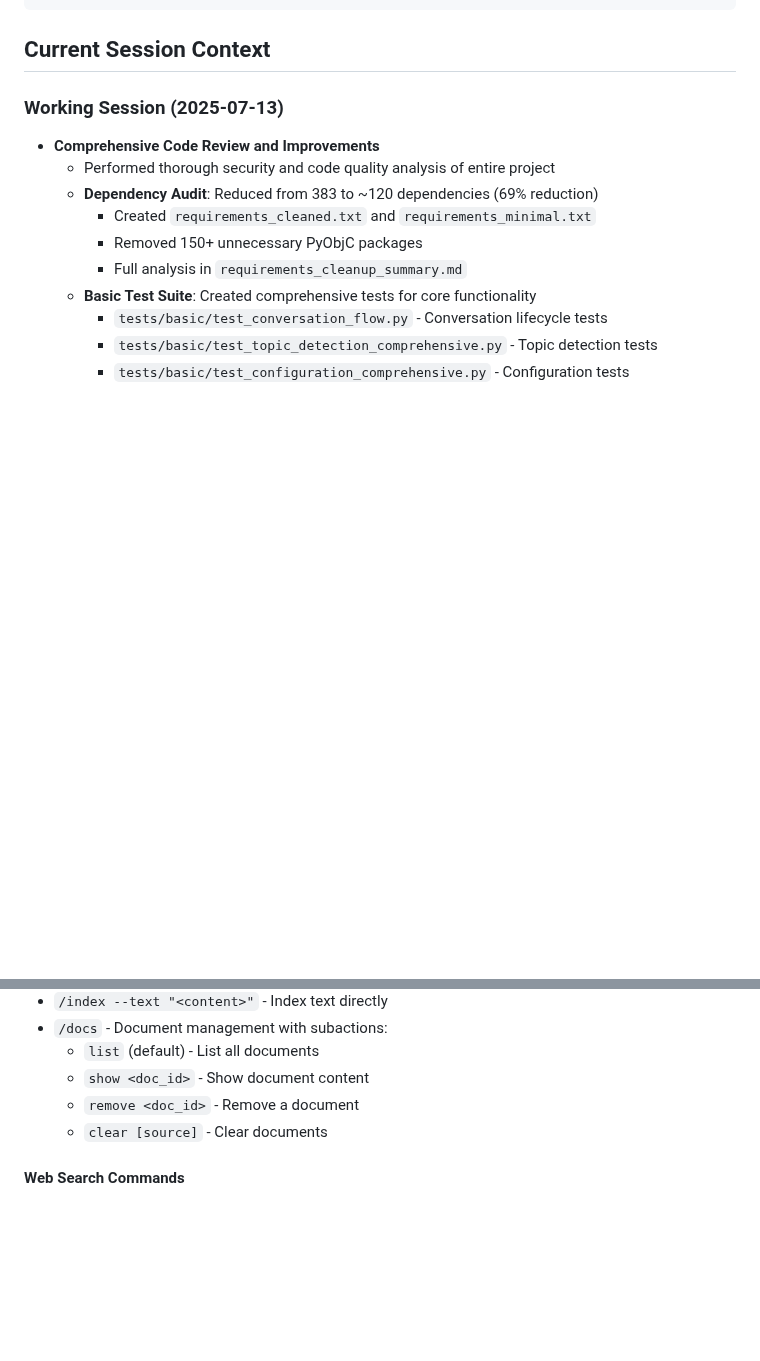
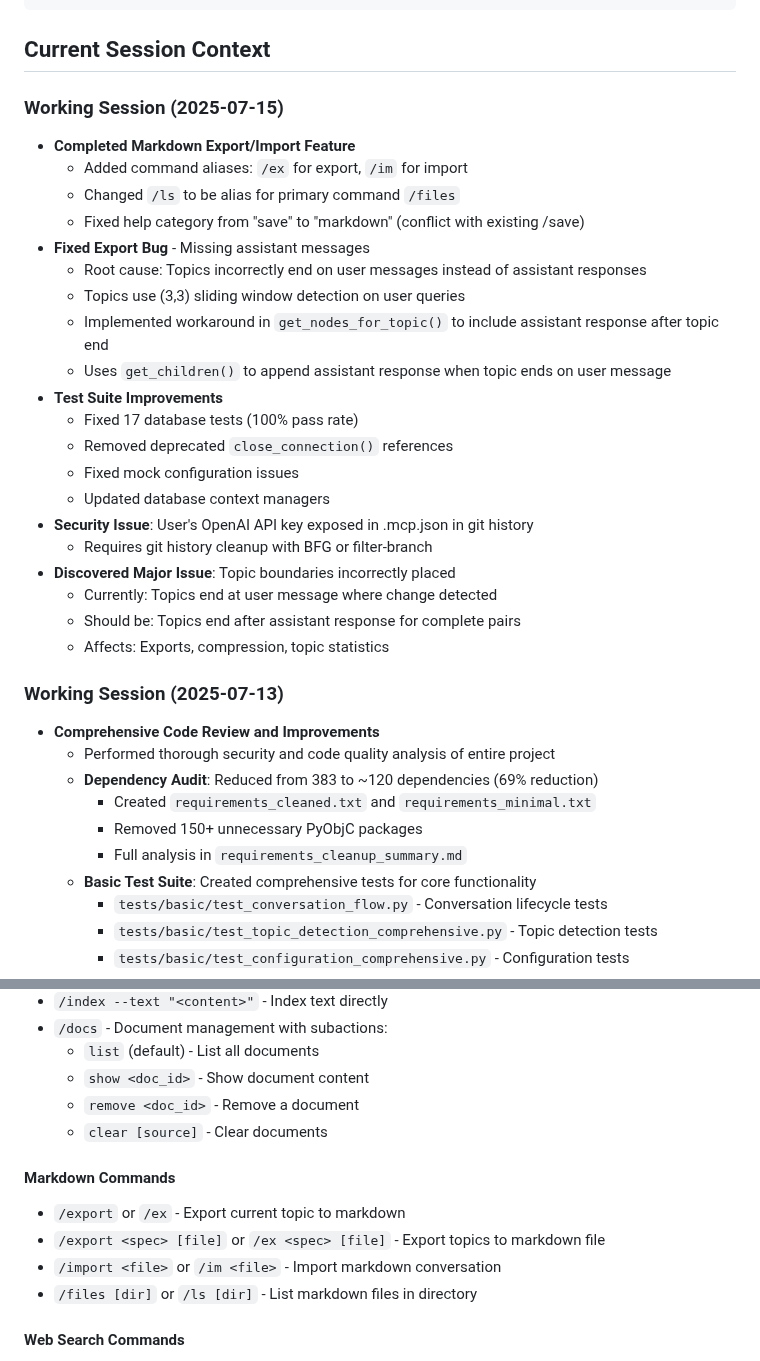
Before and after one commit to mhcoen/episodic, a Markdown page: CLAUDE.md, 2 parts joined by grey strips. Drawn GitHub-style; blank space fills up the shorter version.

````diff
--- a/CLAUDE.md
+++ b/CLAUDE.md
@@ -142,6 +142,28 @@ tests/
 ```
 
 ## Current Session Context
+
+### Working Session (2025-07-15)
+- **Completed Markdown Export/Import Feature**
+  - Added command aliases: `/ex` for export, `/im` for import
+  - Changed `/ls` to be alias for primary command `/files`
+  - Fixed help category from "save" to "markdown" (conflict with existing /save)
+- **Fixed Export Bug** - Missing assistant messages
+  - Root cause: Topics incorrectly end on user messages instead of assistant responses
+  - Topics use (3,3) sliding window detection on user queries
+  - Implemented workaround in `get_nodes_for_topic()` to include assistant response after topic end
+  - Uses `get_children()` to append assistant response when topic ends on user message
+- **Test Suite Improvements**
+  - Fixed 17 database tests (100% pass rate)
+  - Removed deprecated `close_connection()` references
+  - Fixed mock configuration issues
+  - Updated database context managers
+- **Security Issue**: User's OpenAI API key exposed in .mcp.json in git history
+  - Requires git history cleanup with BFG or filter-branch
+- **Discovered Major Issue**: Topic boundaries incorrectly placed
+  - Currently: Topics end at user message where change detected
+  - Should be: Topics end after assistant response for complete pairs
+  - Affects: Exports, compression, topic statistics
 
 ### Working Session (2025-07-13)
 - **Comprehensive Code Review and Improvements**
@@ -450,6 +472,12 @@ This means if you change the detection model, it affects both detection accuracy
   - `remove <doc_id>` - Remove a document
   - `clear [source]` - Clear documents
 
+#### Markdown Commands
+- `/export` or `/ex` - Export current topic to markdown
+- `/export <spec> [file]` or `/ex <spec> [file]` - Export topics to markdown file
+- `/import <file>` or `/im <file>` - Import markdown conversation
+- `/files [dir]` or `/ls [dir]` - List markdown files in directory
+
 #### Web Search Commands
 - `/muse on/off` - Enable/disable web search synthesis mode (like Perplexity)
 - `/web` - Show current web search provider and configuration
````
Also changed, not shown: PROJECT_MEMORY.md (+29 -1 lines).
